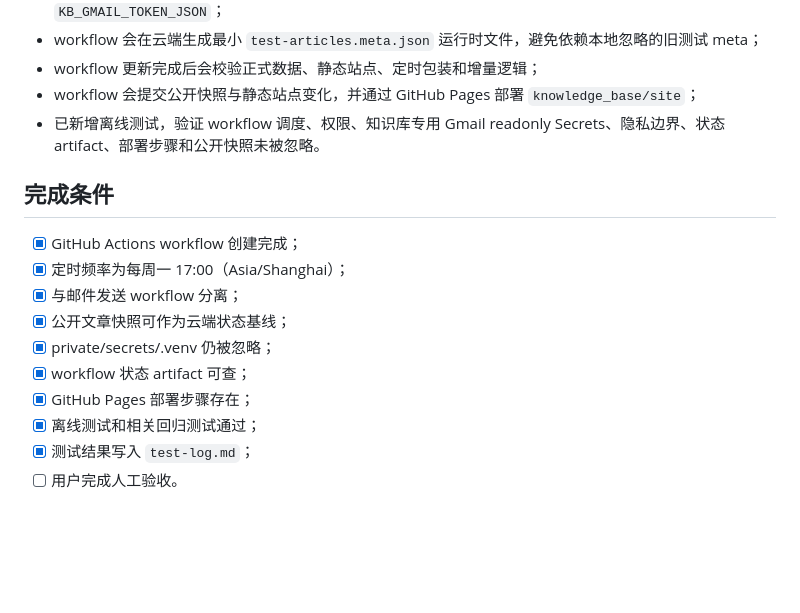
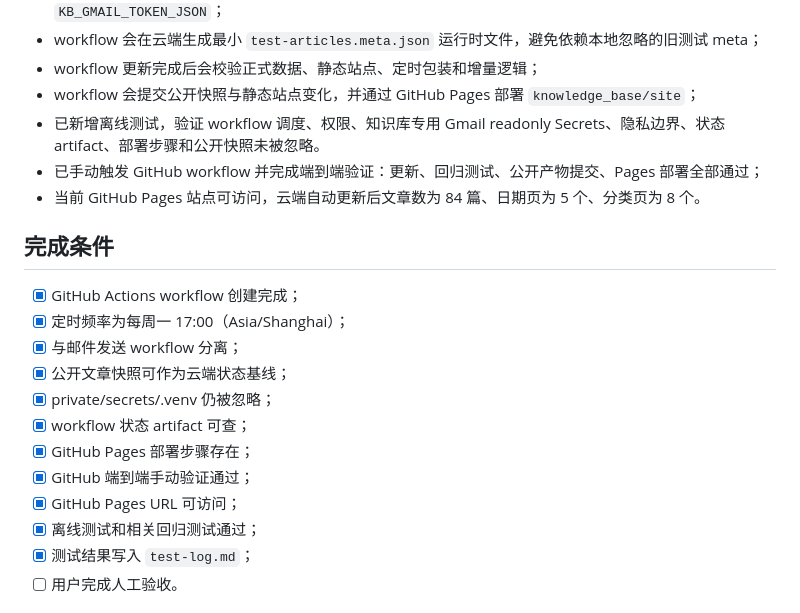
Before and after one commit to leeyongjielife-eng/ai-weekly-digest, a Markdown page: knowledge_base/docs/current-task.md, the part around the change. GitHub-like rendering; blank space fills up the shorter version.

```diff
--- a/knowledge_base/docs/current-task.md
+++ b/knowledge_base/docs/current-task.md
@@ -87,6 +87,8 @@
 - workflow 更新完成后会校验正式数据、静态站点、定时包装和增量逻辑；
 - workflow 会提交公开快照与静态站点变化，并通过 GitHub Pages 部署 `knowledge_base/site`；
 - 已新增离线测试，验证 workflow 调度、权限、知识库专用 Gmail readonly Secrets、隐私边界、状态 artifact、部署步骤和公开快照未被忽略。
+- 已手动触发 GitHub workflow 并完成端到端验证：更新、回归测试、公开产物提交、Pages 部署全部通过；
+- 当前 GitHub Pages 站点可访问，云端自动更新后文章数为 84 篇、日期页为 5 个、分类页为 8 个。
 
 ## 完成条件
 
@@ -97,6 +99,8 @@
 - [x] private/secrets/.venv 仍被忽略；
 - [x] workflow 状态 artifact 可查；
 - [x] GitHub Pages 部署步骤存在；
+- [x] GitHub 端到端手动验证通过；
+- [x] GitHub Pages URL 可访问；
 - [x] 离线测试和相关回归测试通过；
 - [x] 测试结果写入 `test-log.md`；
 - [ ] 用户完成人工验收。
```
Also changed, not shown: knowledge_base/docs/test-log.md (+24 -0 lines).
